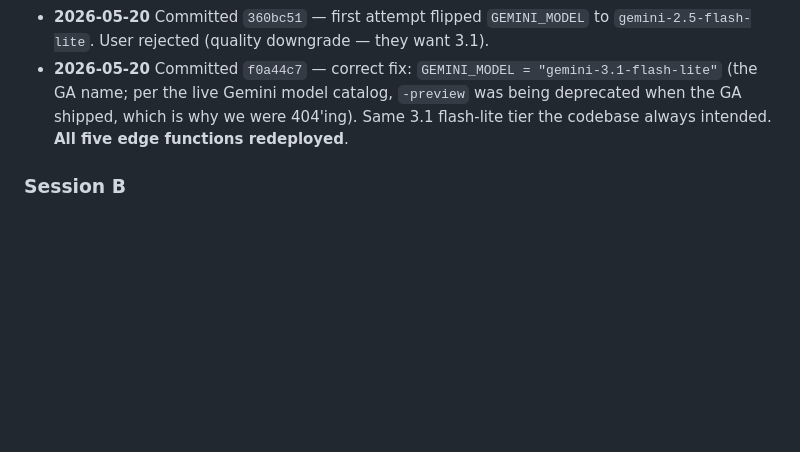
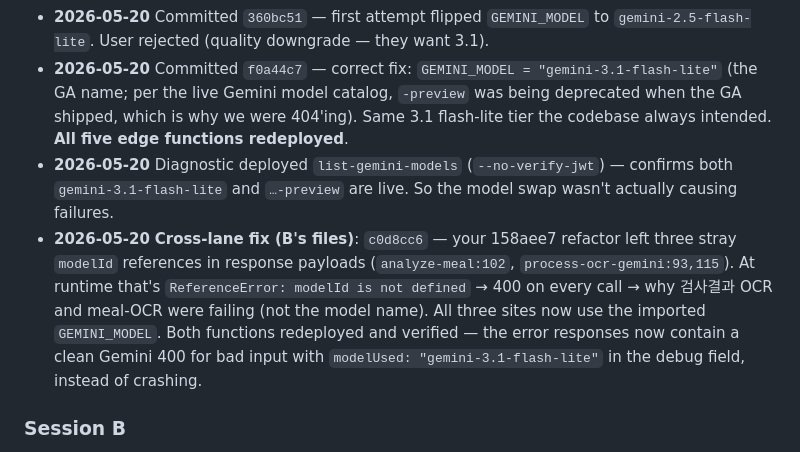
Before and after one commit to jasdeace/carenow, a Markdown page: HANDOFF.md, the part around the change. Drawn GitHub-style; blank space fills up the shorter version.

Commit message:
chore: HANDOFF log — modelId refactor leftover fix (cross-lane)

```diff
--- a/HANDOFF.md
+++ b/HANDOFF.md
@@ -35,6 +35,8 @@ Overlap files (both may touch — coordinate before editing):
 - **2026-05-20** Committed `449b470` — plumbed `health_profile` into `ask-ai` (now takes userId) and `nutrition-chat` contexts; also adopted your `buildGeminiEndpoint` helper in both. Working tree is now clean. Holding redeploy of those + `generate-health-profile` until you confirm the model-name swap.
 - **2026-05-20** Committed `360bc51` — first attempt flipped `GEMINI_MODEL` to `gemini-2.5-flash-lite`. User rejected (quality downgrade — they want 3.1).
 - **2026-05-20** Committed `f0a44c7` — correct fix: `GEMINI_MODEL = "gemini-3.1-flash-lite"` (the GA name; per the live Gemini model catalog, `-preview` was being deprecated when the GA shipped, which is why we were 404'ing). Same 3.1 flash-lite tier the codebase always intended. **All five edge functions redeployed**.
+- **2026-05-20** Diagnostic deployed `list-gemini-models` (`--no-verify-jwt`) — confirms both `gemini-3.1-flash-lite` and `…-preview` are live. So the model swap wasn't actually causing failures.
+- **2026-05-20** **Cross-lane fix (B's files)**: `c0d8cc6` — your 158aee7 refactor left three stray `modelId` references in response payloads (`analyze-meal:102`, `process-ocr-gemini:93,115`). At runtime that's `ReferenceError: modelId is not defined` → 400 on every call → why 검사결과 OCR and meal-OCR were failing (not the model name). All three sites now use the imported `GEMINI_MODEL`. Both functions redeployed and verified — the error responses now contain a clean Gemini 400 for bad input with `modelUsed: "gemini-3.1-flash-lite"` in the debug field, instead of crashing.
 
 ### Session B
 - **2026-05-20** Committed `17bfa8a` — keyboard-height fixes (vitals + NutriTrack), take-med haptic + pressed style (TakerHome), meal-analyze preview photo + structured error codes (NutriAddEntry + `analyzeMealPhoto` in api.ts). Staged a partial-file split on api.ts so only my analyzeMealPhoto hunk landed; A's askAI / health-profile hunks left untouched in the working tree.
```
